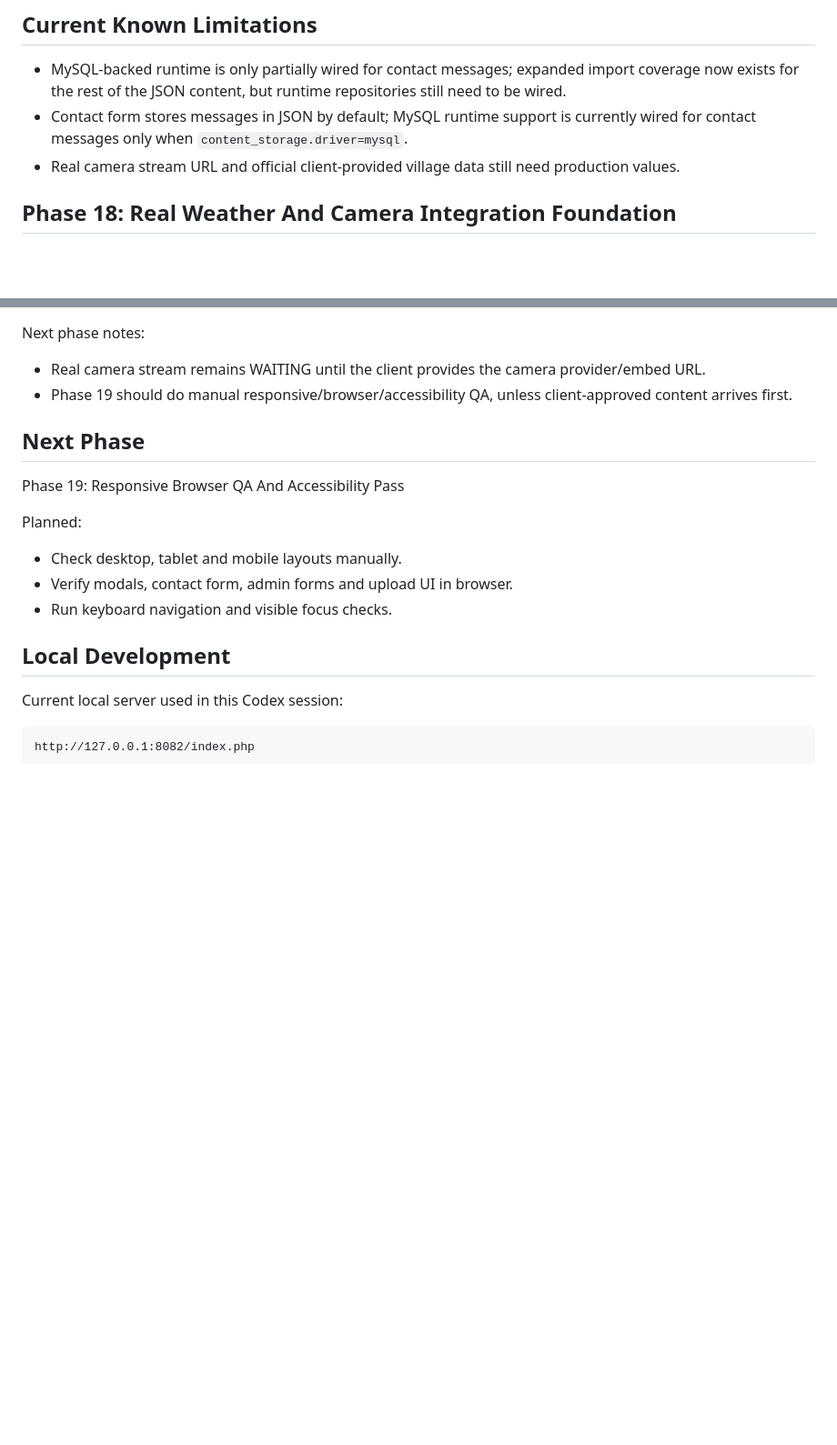
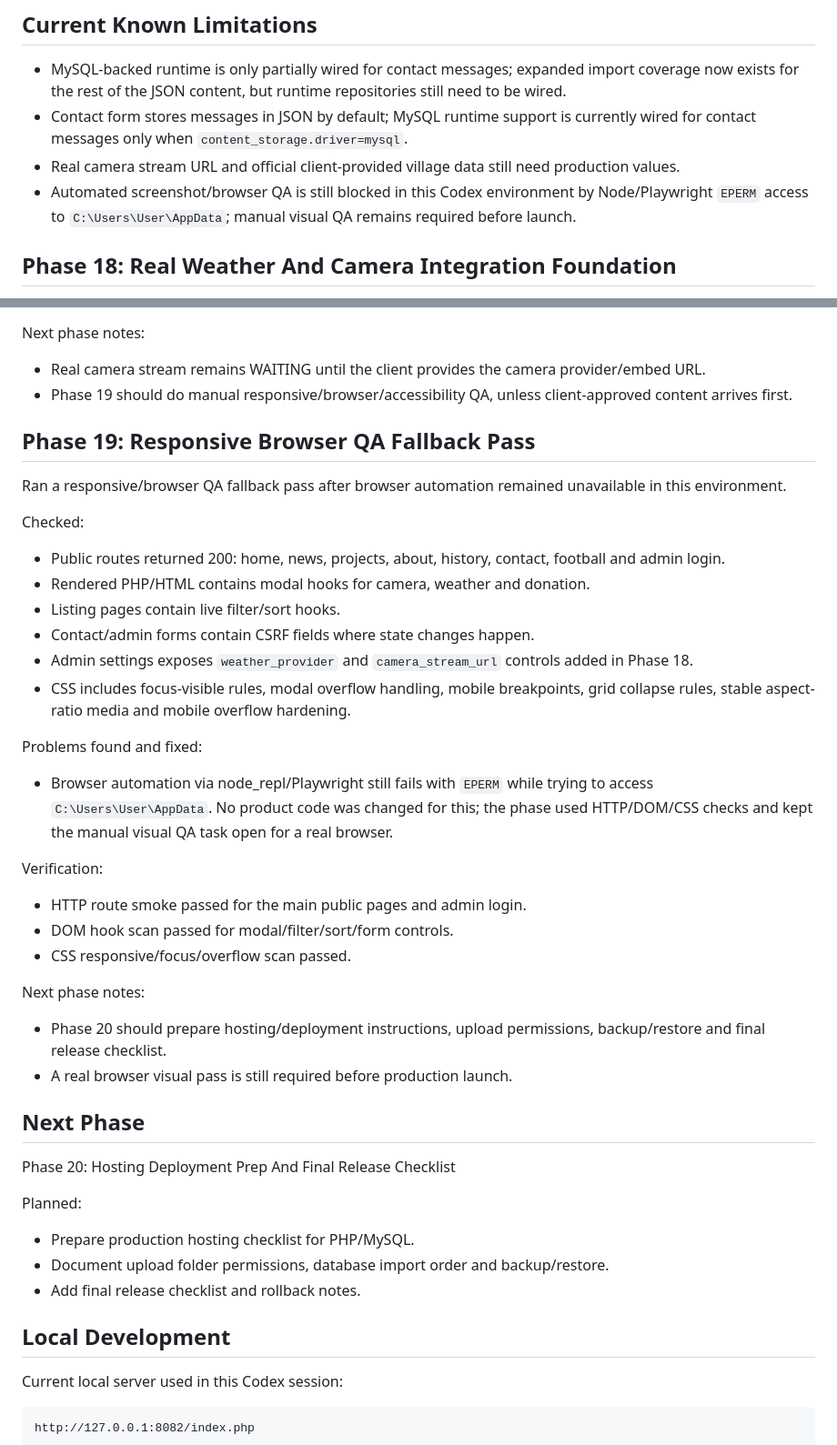
Before and after one commit to akhelasi/banza-site, a Markdown page: docs/project-worklog.md, 2 parts joined by grey strips. Shown at 91% size. Drawn GitHub-style; blank space fills up the shorter version.

```diff
--- a/docs/project-worklog.md
+++ b/docs/project-worklog.md
@@ -725,6 +725,7 @@ Next phase notes:
 - MySQL-backed runtime is only partially wired for contact messages; expanded import coverage now exists for the rest of the JSON content, but runtime repositories still need to be wired.
 - Contact form stores messages in JSON by default; MySQL runtime support is currently wired for contact messages only when `content_storage.driver=mysql`.
 - Real camera stream URL and official client-provided village data still need production values.
+- Automated screenshot/browser QA is still blocked in this Codex environment by Node/Playwright `EPERM` access to `C:\Users\User\AppData`; manual visual QA remains required before launch.
 
 ## Phase 18: Real Weather And Camera Integration Foundation
 
@@ -773,15 +774,43 @@ Next phase notes:
 - Real camera stream remains WAITING until the client provides the camera provider/embed URL.
 - Phase 19 should do manual responsive/browser/accessibility QA, unless client-approved content arrives first.
 
+## Phase 19: Responsive Browser QA Fallback Pass
+
+Ran a responsive/browser QA fallback pass after browser automation remained unavailable in this environment.
+
+Checked:
+
+- Public routes returned 200: home, news, projects, about, history, contact, football and admin login.
+- Rendered PHP/HTML contains modal hooks for camera, weather and donation.
+- Listing pages contain live filter/sort hooks.
+- Contact/admin forms contain CSRF fields where state changes happen.
+- Admin settings exposes `weather_provider` and `camera_stream_url` controls added in Phase 18.
+- CSS includes focus-visible rules, modal overflow handling, mobile breakpoints, grid collapse rules, stable aspect-ratio media and mobile overflow hardening.
+
+Problems found and fixed:
+
+- Browser automation via node_repl/Playwright still fails with `EPERM` while trying to access `C:\Users\User\AppData`. No product code was changed for this; the phase used HTTP/DOM/CSS checks and kept the manual visual QA task open for a real browser.
+
+Verification:
+
+- HTTP route smoke passed for the main public pages and admin login.
+- DOM hook scan passed for modal/filter/sort/form controls.
+- CSS responsive/focus/overflow scan passed.
+
+Next phase notes:
+
+- Phase 20 should prepare hosting/deployment instructions, upload permissions, backup/restore and final release checklist.
+- A real browser visual pass is still required before production launch.
+
 ## Next Phase
 
-Phase 19: Responsive Browser QA And Accessibility Pass
+Phase 20: Hosting Deployment Prep And Final Release Checklist
 
 Planned:
 
-- Check desktop, tablet and mobile layouts manually.
-- Verify modals, contact form, admin forms and upload UI in browser.
-- Run keyboard navigation and visible focus checks.
+- Prepare production hosting checklist for PHP/MySQL.
+- Document upload folder permissions, database import order and backup/restore.
+- Add final release checklist and rollback notes.
 
 ## Local Development
 
```
Also changed, not shown: README.md (+1 -1 lines), docs/project-checklist.md (+8 -6 lines).
